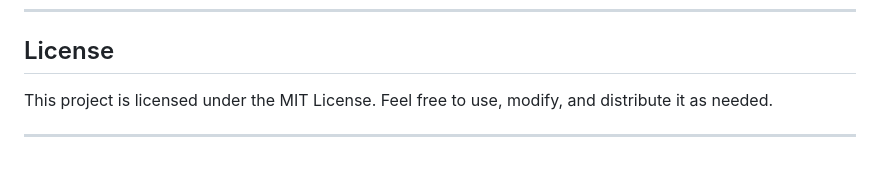
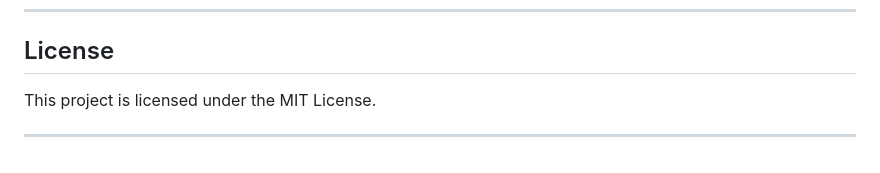
Before and after one commit to kunalzambare972/human-following-luggage-carrier, a Markdown page: README.md, the part around the change. GitHub-like rendering.

```diff
--- a/README.md
+++ b/README.md
@@ -159,6 +159,6 @@ pip install -r requirements.txt
 ---
 
 ## License
-This project is licensed under the MIT License. Feel free to use, modify, and distribute it as needed.
+This project is licensed under the MIT License.
 
 ---
```
